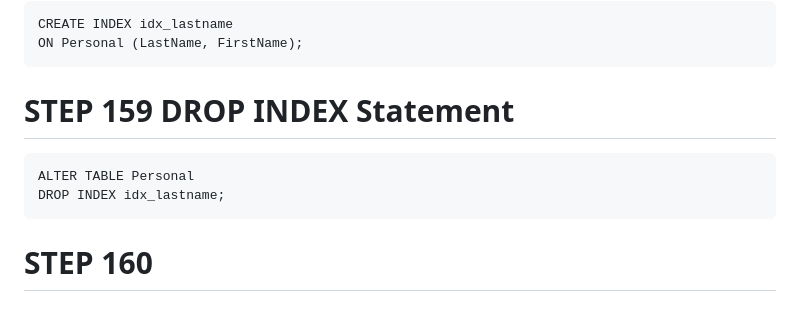
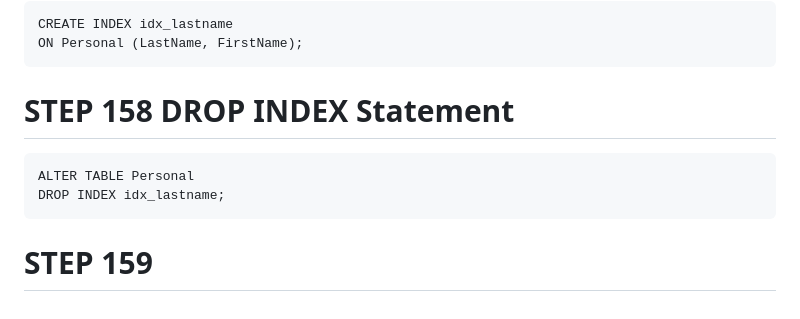
Before and after one commit to Wezn26/SQL, a Markdown page: STEPS.md, the part around one of its changes. GitHub-like rendering.

````diff
--- a/STEPS.md
+++ b/STEPS.md
@@ -963,9 +958,9 @@ ON Personal (LastName);
 CREATE INDEX idx_lastname
 ON Personal (LastName, FirstName);
 ```
-# STEP 159 DROP INDEX Statement
+# STEP 158 DROP INDEX Statement
 ```
 ALTER TABLE Personal
 DROP INDEX idx_lastname;
 ```
-# STEP 160
+# STEP 159
````
Also changed, not shown: other parts of STEPS.md (+8 -13 lines).
